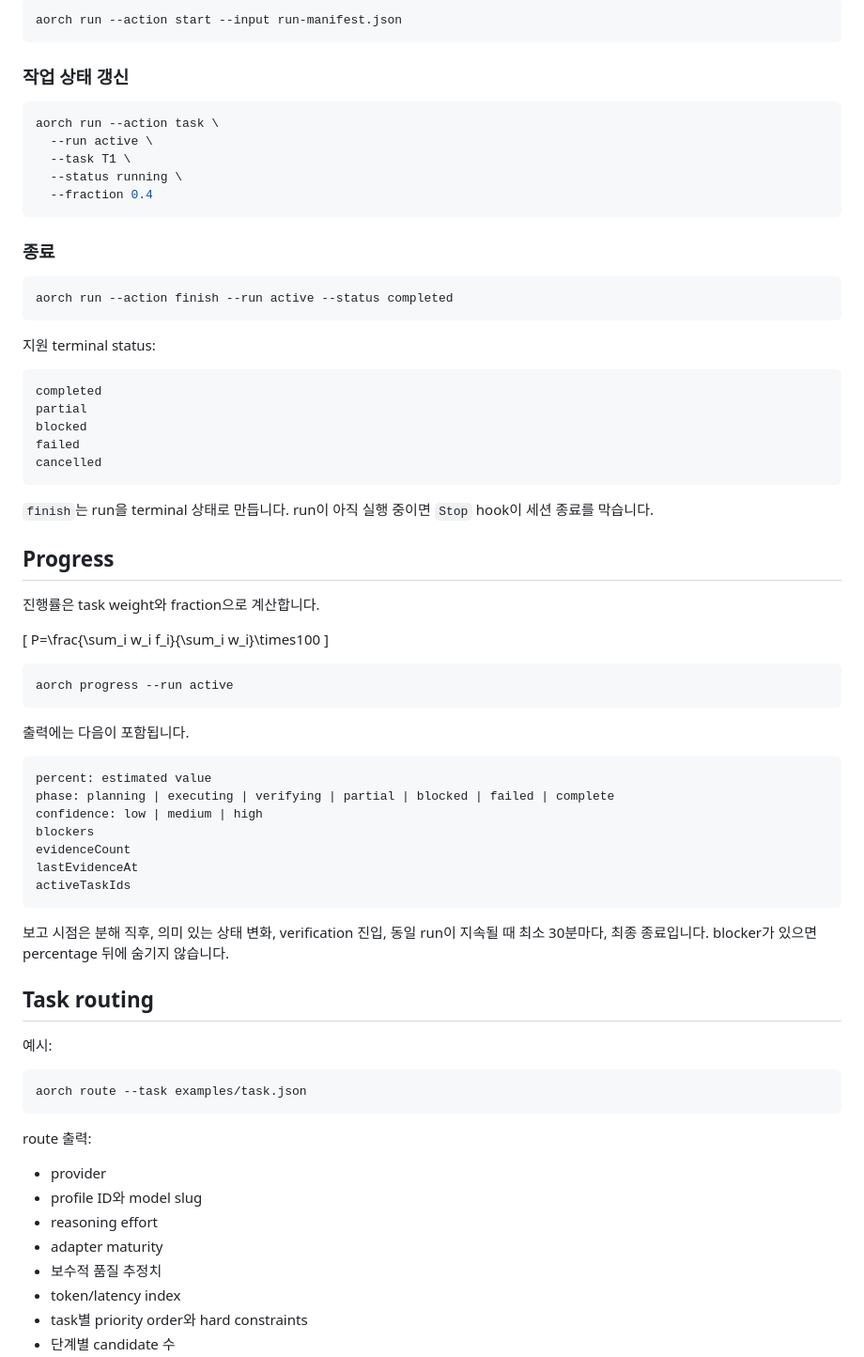
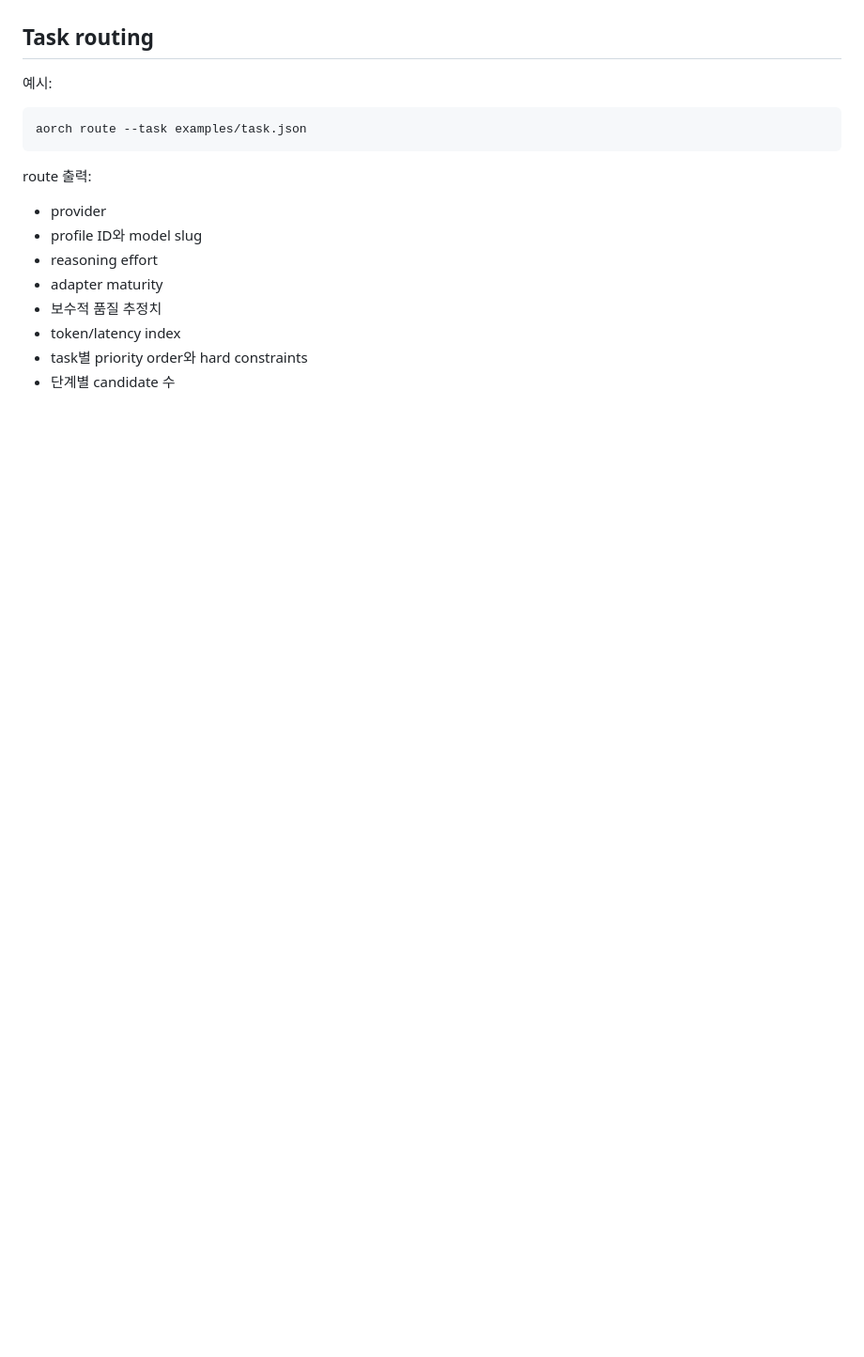
Before and after one commit to rhsha-gif/-, a Markdown page: README.md, the part around one of its changes. Shown at 94% size. Drawn GitHub-style; blank space fills up the shorter version.

````diff
--- a/README.md
+++ b/README.md
@@ -212,60 +205,3 @@ thin gate가 요청을 분류하고 root directive를 주입합니다. 호스트
-```bash
-aorch run --action start --input run-manifest.json
-```
-
-### 작업 상태 갱신
-
-```bash
-aorch run --action task \
-  --run active \
-  --task T1 \
-  --status running \
-  --fraction 0.4
-```
-
-### 종료
-
-```bash
-aorch run --action finish --run active --status completed
-```
-
-지원 terminal status:
-
-```text
-completed
-partial
-blocked
-failed
-cancelled
-```
-
-`finish`는 run을 terminal 상태로 만듭니다. run이 아직 실행 중이면 `Stop` hook이 세션 종료를 막습니다.
-
-## Progress
-
-진행률은 task weight와 fraction으로 계산합니다.
-
-\[
-P=\frac{\sum_i w_i f_i}{\sum_i w_i}\times100
-\]
-
-```bash
-aorch progress --run active
-```
-
-출력에는 다음이 포함됩니다.
-
-```text
-percent: estimated value
-phase: planning | executing | verifying | partial | blocked | failed | complete
-confidence: low | medium | high
-blockers
-evidenceCount
-lastEvidenceAt
-activeTaskIds
-```
-
-보고 시점은 분해 직후, 의미 있는 상태 변화, verification 진입, 동일 run이 지속될 때 최소 30분마다, 최종 종료입니다. blocker가 있으면 percentage 뒤에 숨기지 않습니다.
 
 ## Task routing
 
````
Also changed, not shown: other parts of README.md (+73 -101 lines), 2 other files.
